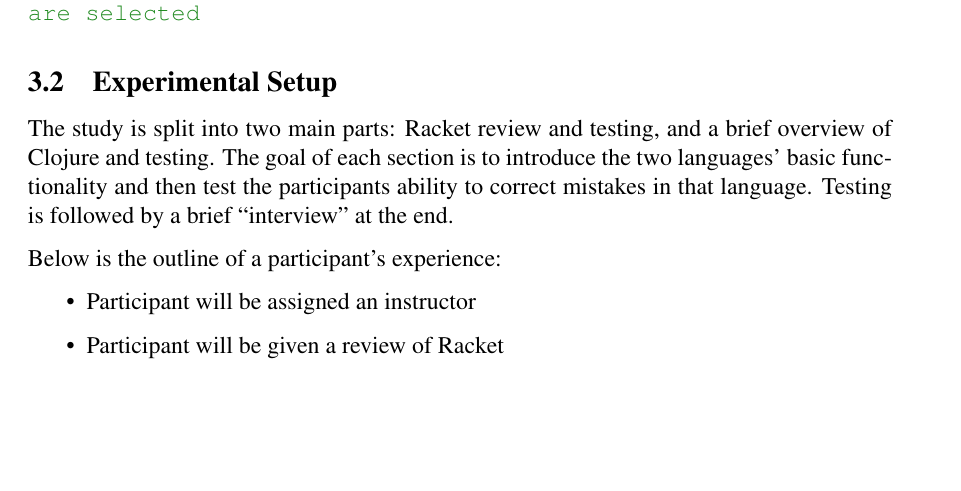
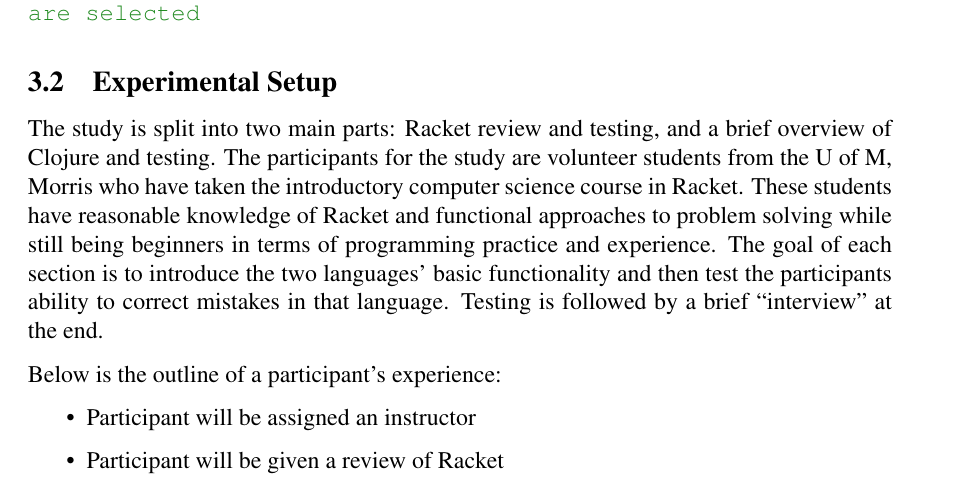
Before and after one commit to Clojure-Intro-Course/mics2016, a LaTeX document (mics2016.tex): part of page 7 of 12 before the commit and part of page 7 of 13 after it, cut so that both start at the same text, the shorter picture padded with empty space. Compiled offline with pdfLaTeX.

Commit message:
fixed up 3.2

```diff
--- a/mics2016.tex
+++ b/mics2016.tex
@@ -279,6 +279,8 @@ Racket's syntax is similar, but each pair of symbols and expressions is placed i
 %properly because of the limitations of the Java virtual machine.
 
 The study is split into two main parts: Racket review and testing, and a brief overview of Clojure and testing.
+The participants for the study are volunteer students from the U of M, Morris who have taken the introductory computer science course in Racket.
+These students have reasonable knowledge of Racket and functional approaches to problem solving while still being beginners in terms of programming practice and experience.
 The goal of each section is to introduce the two languages' basic functionality and then test the participants ability to correct mistakes in that language.
  Testing is followed by a brief ``interview'' at the end.
 
```
